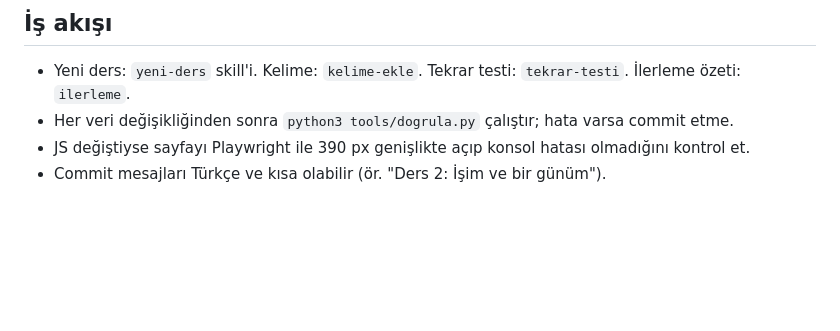
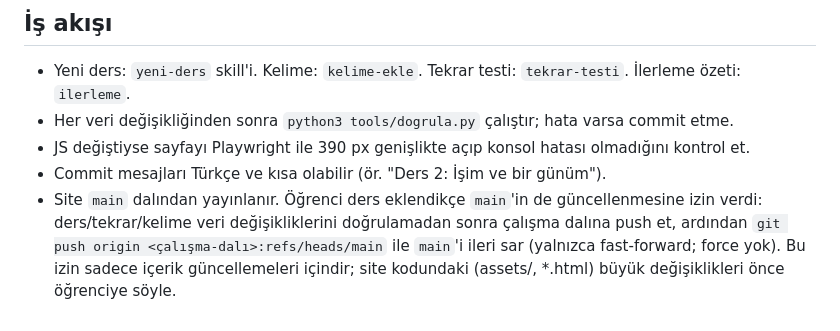
Before and after one commit to tr1066tc/englishlearn, a Markdown page: CLAUDE.md, the part around the change. Drawn GitHub-style; blank space fills up the shorter version.

Commit message:
Yayın akışı: içerik güncellemelerinde main de ileri sarılır
Co-Authored-By: Claude Sonnet 5.5 <noreply@anthropic.com>
Claude-Session: https://claude.ai/code/session_01KU3wKCx48aqQJf5toR9ot9

```diff
--- a/CLAUDE.md
+++ b/CLAUDE.md
@@ -157,3 +157,4 @@ Kelime soruları ve yanlış şıklar sayfada otomatik üretilir (aynı konudan)
 - Her veri değişikliğinden sonra `python3 tools/dogrula.py` çalıştır; hata varsa commit etme.
 - JS değiştiyse sayfayı Playwright ile 390 px genişlikte açıp konsol hatası olmadığını kontrol et.
 - Commit mesajları Türkçe ve kısa olabilir (ör. "Ders 2: İşim ve bir günüm").
+- Site `main` dalından yayınlanır. Öğrenci ders eklendikçe `main`'in de güncellenmesine izin verdi: ders/tekrar/kelime veri değişikliklerini doğrulamadan sonra çalışma dalına push et, ardından `git push origin <çalışma-dalı>:refs/heads/main` ile `main`'i ileri sar (yalnızca fast-forward; force yok). Bu izin sadece içerik güncellemeleri içindir; site kodundaki (assets/, *.html) büyük değişiklikleri önce öğrenciye söyle.
```
Also changed, not shown: 1 other file.
